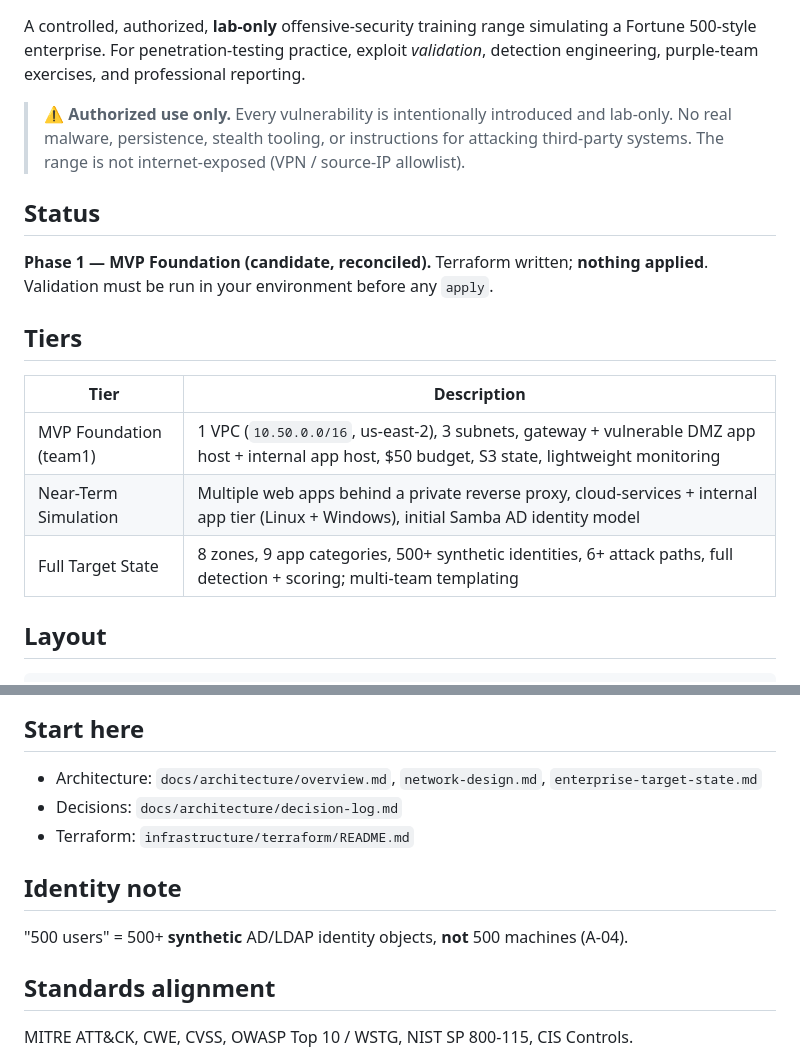
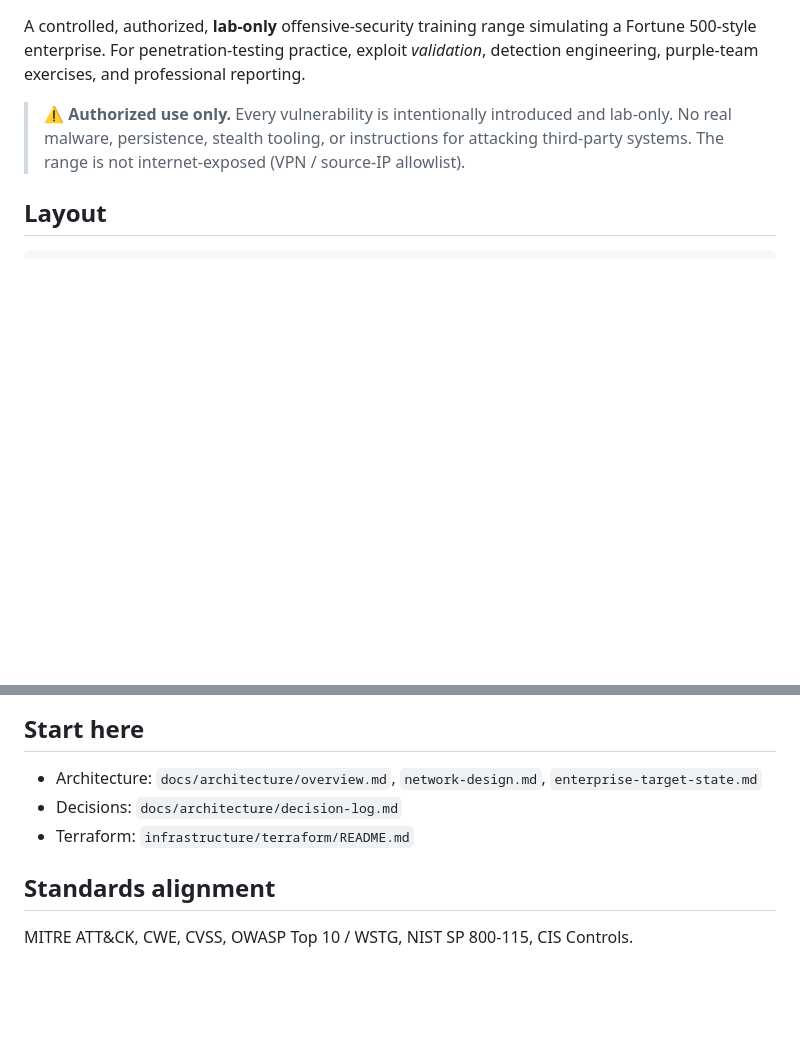
Before and after one commit to EntryL3v3lxpl0it/elx-dmz-enterprise-range, a Markdown page: README.md, 2 parts joined by grey strips. GitHub-like rendering; blank space fills up the shorter version.

````diff
--- a/README.md
+++ b/README.md
@@ -141,17 +141,6 @@ detection engineering, purple-team exercises, and professional reporting.
 > No real malware, persistence, stealth tooling, or instructions for attacking third-party
 > systems. The range is not internet-exposed (VPN / source-IP allowlist).
 
-## Status
-**Phase 1 — MVP Foundation (candidate, reconciled).** Terraform written; **nothing applied**.
-Validation must be run in your environment before any `apply`.
-
-## Tiers
-| Tier | Description |
-|------|-------------|
-| MVP Foundation (team1) | 1 VPC (`10.50.0.0/16`, us-east-2), 3 subnets, gateway + vulnerable DMZ app host + internal app host, $50 budget, S3 state, lightweight monitoring |
-| Near-Term Simulation | Multiple web apps behind a private reverse proxy, cloud-services + internal app tier (Linux + Windows), initial Samba AD identity model |
-| Full Target State | 8 zones, 9 app categories, 500+ synthetic identities, 6+ attack paths, full detection + scoring; multi-team templating |
-
 ## Layout
 ```text
 docs/             architecture (+ decision-log), student, instructor, operations, identity, attack-paths, detection
@@ -168,8 +157,5 @@ tests/            validation
 - Decisions: `docs/architecture/decision-log.md`
 - Terraform: `infrastructure/terraform/README.md`
 
-## Identity note
-"500 users" = 500+ **synthetic** AD/LDAP identity objects, **not** 500 machines (A-04).
-
 ## Standards alignment
 MITRE ATT&CK, CWE, CVSS, OWASP Top 10 / WSTG, NIST SP 800-115, CIS Controls.
````
